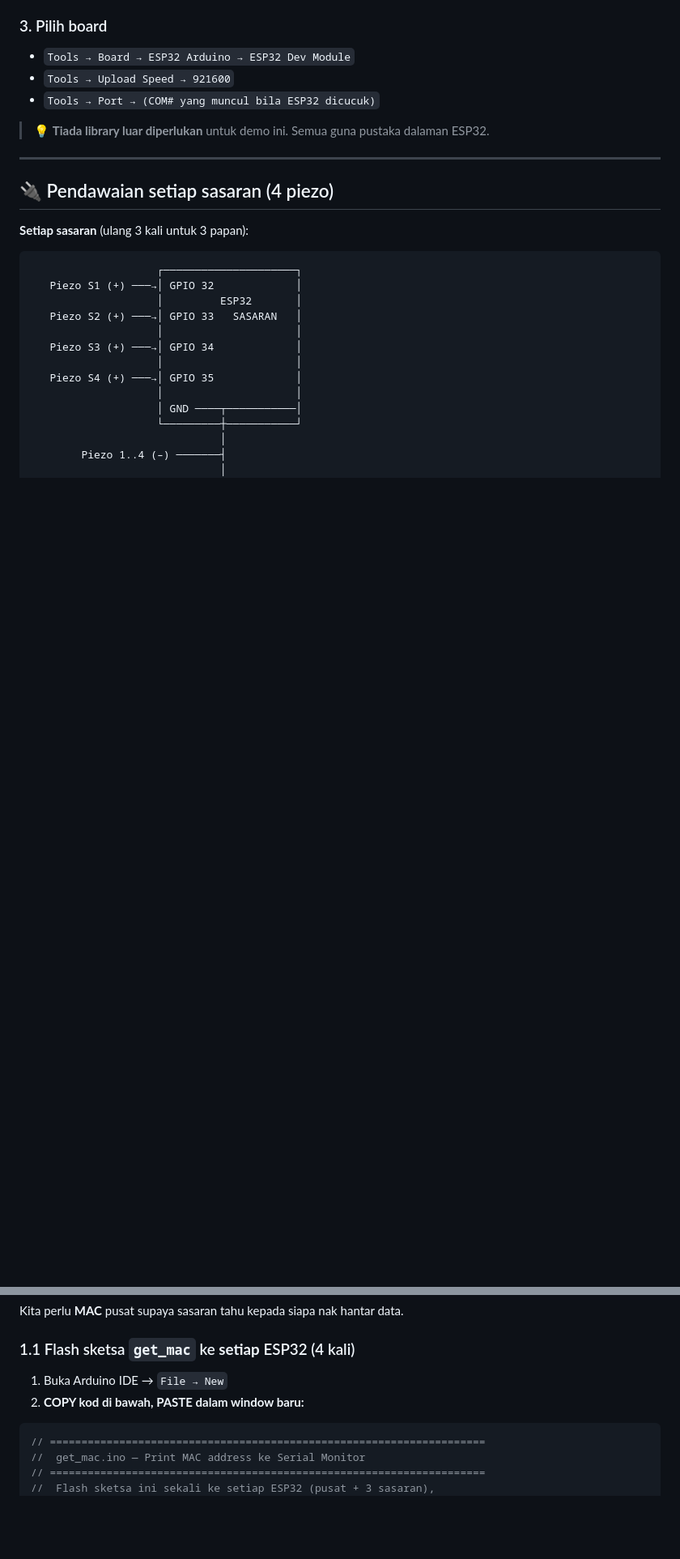
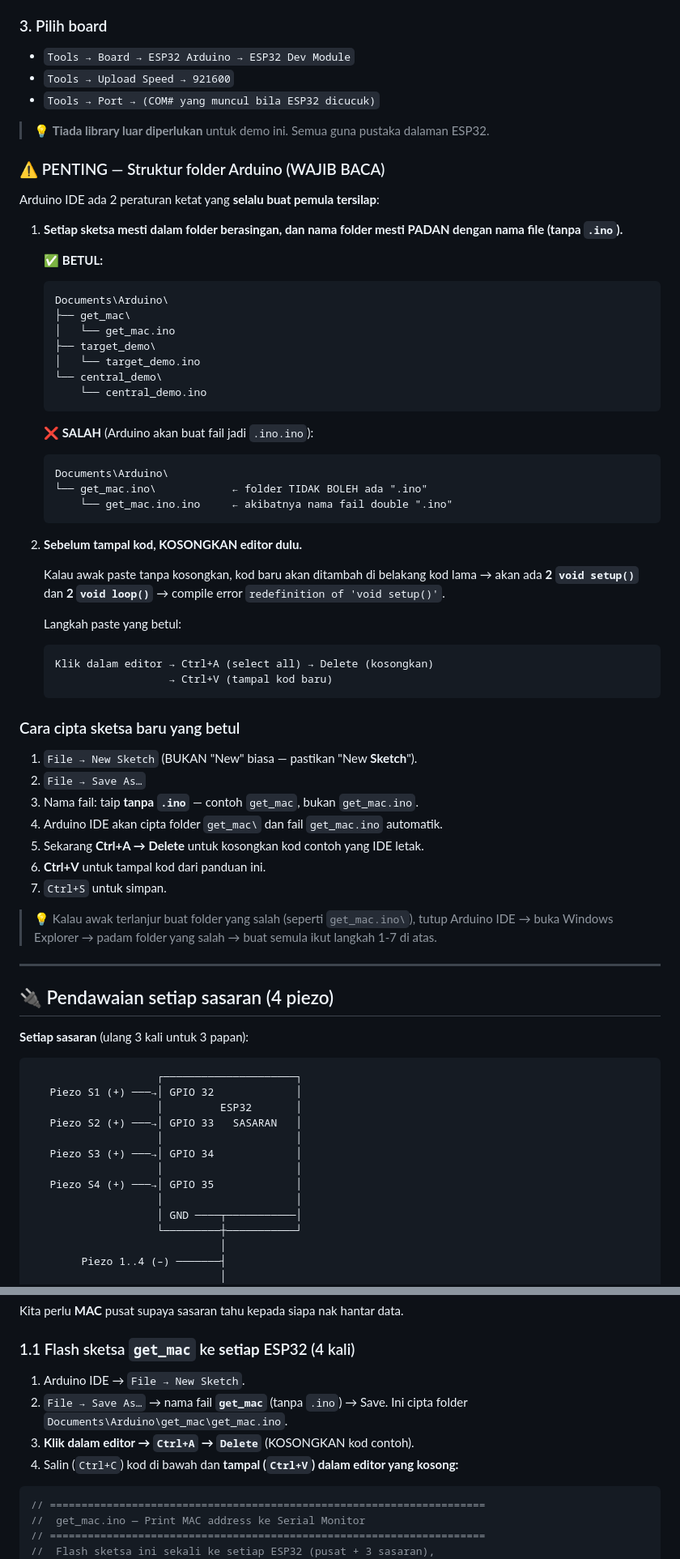
Before and after one commit to albakri3008092/kik-shooting-target, a Markdown page: demo/PANDUAN_LENGKAP_BM.md, 2 parts joined by grey strips. Shown at 81% size. GitHub-like rendering; blank space fills up the shorter version.

Commit message:
demo: panduan — amaran struktur folder Arduino + kosongkan editor sebelum paste
User laporan compile error 'redefinition of void setup()' sebab:
1. Folder disimpan sebagai 'get_mac.ino/' → fail jadi 'get_mac.ino.ino'.
2. Paste kod baru tanpa kosongkan editor → 2 void setup() dalam fail.

Tambah dalam panduan:
- Seksyen ⚠️ PENTING di bawah Perisian: rajah folder BETUL vs SALAH.
- Arahan File → New Sketch → Save As (tanpa .ino) → Ctrl+A Delete → Ctrl+V.
- Langkah 1.1 (get_mac) dan 3.1 (target_demo) dikemas kini dengan aliran
  cipta folder + kosongkan editor sebelum paste.

Co-Authored-By: ALBAKRI HABIB <albakri8092@gmail.com>

````diff
--- a/demo/PANDUAN_LENGKAP_BM.md
+++ b/demo/PANDUAN_LENGKAP_BM.md
@@ -83,6 +83,56 @@
 - `Tools → Port → (COM# yang muncul bila ESP32 dicucuk)`
 
 > 💡 **Tiada library luar diperlukan** untuk demo ini. Semua guna pustaka dalaman ESP32.
+
+### ⚠️ PENTING — Struktur folder Arduino (WAJIB BACA)
+
+Arduino IDE ada 2 peraturan ketat yang **selalu buat pemula tersilap**:
+
+1. **Setiap sketsa mesti dalam folder berasingan, dan nama folder mesti PADAN dengan nama file (tanpa `.ino`).**
+
+   ✅ **BETUL:**
+   ```
+   Documents\Arduino\
+   ├── get_mac\
+   │   └── get_mac.ino
+   ├── target_demo\
+   │   └── target_demo.ino
+   └── central_demo\
+       └── central_demo.ino
+   ```
+
+   ❌ **SALAH** (Arduino akan buat fail jadi `.ino.ino`):
+   ```
+   Documents\Arduino\
+   └── get_mac.ino\            ← folder TIDAK BOLEH ada ".ino"
+       └── get_mac.ino.ino     ← akibatnya nama fail double ".ino"
+   ```
+
+2. **Sebelum tampal kod, KOSONGKAN editor dulu.**
+
+   Kalau awak paste tanpa kosongkan, kod baru akan ditambah di belakang
+   kod lama → akan ada **2 `void setup()`** dan **2 `void loop()`** →
+   compile error `redefinition of 'void setup()'`.
+
+   Langkah paste yang betul:
+   ```
+   Klik dalam editor → Ctrl+A (select all) → Delete (kosongkan)
+                     → Ctrl+V (tampal kod baru)
+   ```
+
+### Cara cipta sketsa baru yang betul
+
+1. `File → New Sketch` (BUKAN "New" biasa — pastikan "New **Sketch**").
+2. `File → Save As…`
+3. Nama fail: taip **tanpa `.ino`** — contoh `get_mac`, bukan `get_mac.ino`.
+4. Arduino IDE akan cipta folder `get_mac\` dan fail `get_mac.ino` automatik.
+5. Sekarang **Ctrl+A → Delete** untuk kosongkan kod contoh yang IDE letak.
+6. **Ctrl+V** untuk tampal kod dari panduan ini.
+7. `Ctrl+S` untuk simpan.
+
+> 💡 Kalau awak terlanjur buat folder yang salah (seperti `get_mac.ino\`),
+> tutup Arduino IDE → buka Windows Explorer → padam folder yang salah →
+> buat semula ikut langkah 1-7 di atas.
 
 ---
 
@@ -171,8 +221,10 @@ Kita perlu **MAC** pusat supaya sasaran tahu kepada siapa nak hantar data.
 
 ### 1.1 Flash sketsa `get_mac` ke **setiap** ESP32 (4 kali)
 
-1. Buka Arduino IDE → `File → New`
-2. **COPY kod di bawah, PASTE dalam window baru:**
+1. Arduino IDE → `File → New Sketch`.
+2. `File → Save As…` → nama fail **`get_mac`** (tanpa `.ino`) → Save. Ini cipta folder `Documents\Arduino\get_mac\get_mac.ino`.
+3. **Klik dalam editor → `Ctrl+A` → `Delete`** (KOSONGKAN kod contoh).
+4. Salin (`Ctrl+C`) kod di bawah dan **tampal (`Ctrl+V`) dalam editor yang kosong:**
 
 ```cpp
 // =====================================================================
````
Also changed, not shown: other parts of demo/PANDUAN_LENGKAP_BM.md (+19 -13 lines).
